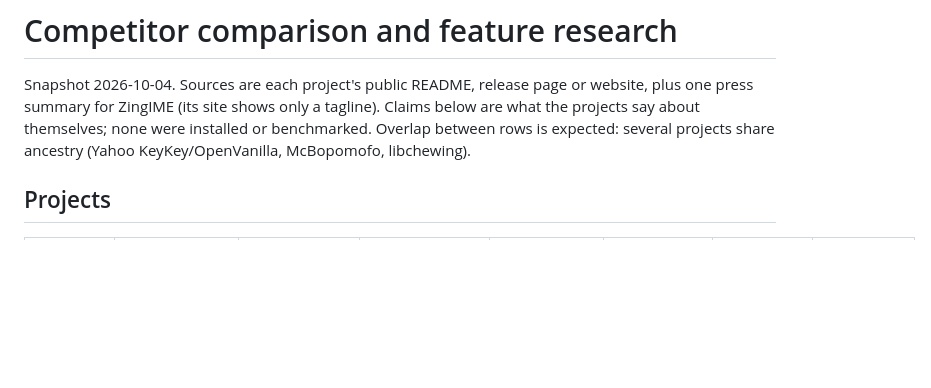
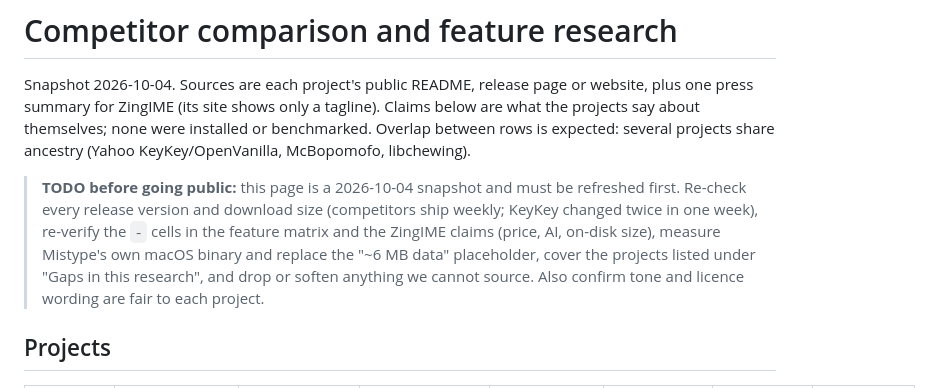
Before and after one commit to Yukaii/misstype, a Markdown page: docs/competitors.md, the part around the change. Rendered like a GitHub page; blank space fills up the shorter version.

Commit message:
docs(competitors): note refresh TODO before going public
Co-Authored-By: Claude Sonnet 5.5 <noreply@anthropic.com>

```diff
--- a/docs/competitors.md
+++ b/docs/competitors.md
@@ -5,6 +5,16 @@ or website, plus one press summary for ZingIME (its site shows only a
 tagline). Claims below are what the projects say about themselves; none were
 installed or benchmarked. Overlap between rows is expected: several projects
 share ancestry (Yahoo KeyKey/OpenVanilla, McBopomofo, libchewing).
+
+
+> **TODO before going public:** this page is a 2026-10-04 snapshot and must
+> be refreshed first. Re-check every release version and download size
+> (competitors ship weekly; KeyKey changed twice in one week), re-verify the
+> `-` cells in the feature matrix and the ZingIME claims (price, AI, on-disk
+> size), measure Mistype's own macOS binary and replace the "~6 MB data"
+> placeholder, cover the projects listed under "Gaps in this research", and
+> drop or soften anything we cannot source. Also confirm tone and licence
+> wording are fair to each project.
 
 ## Projects
 
```
